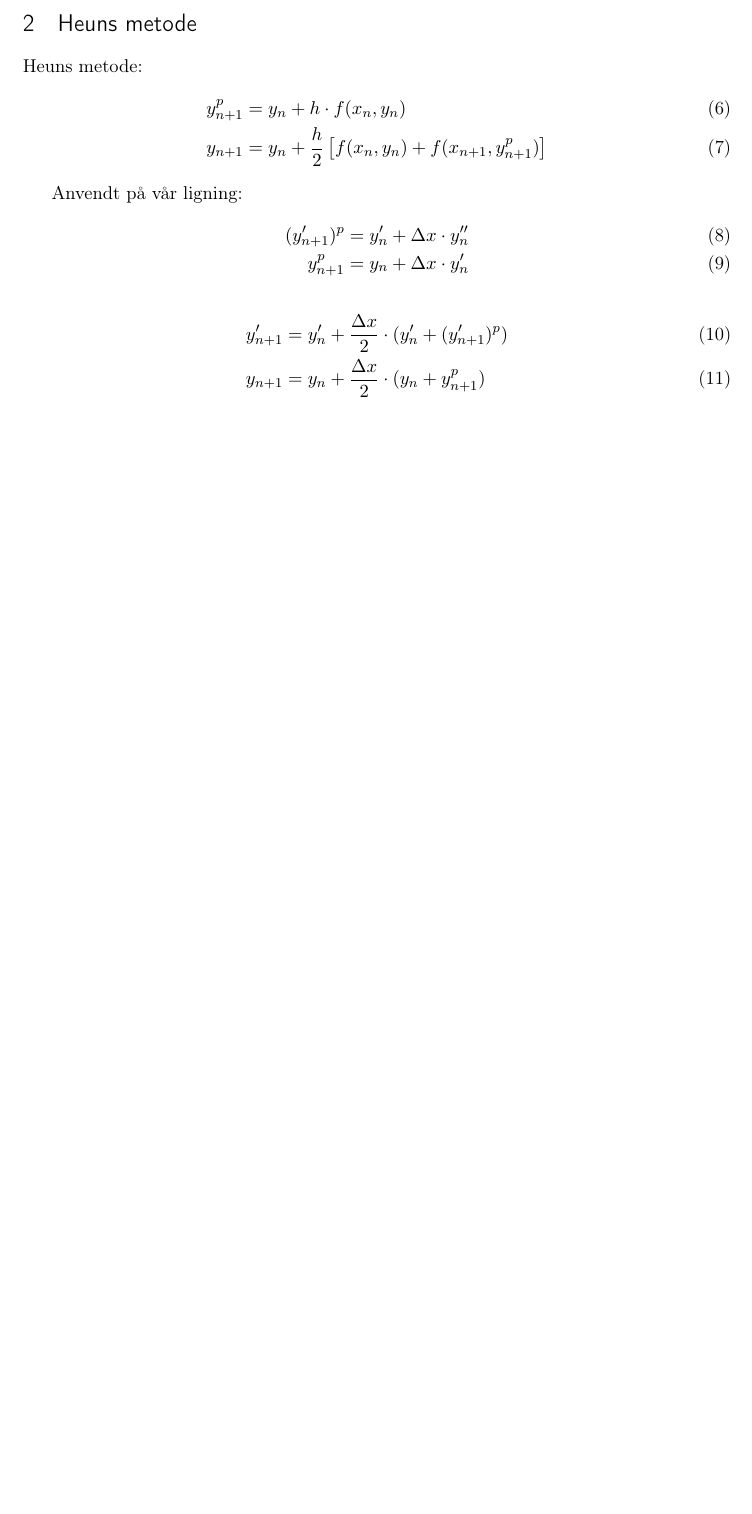
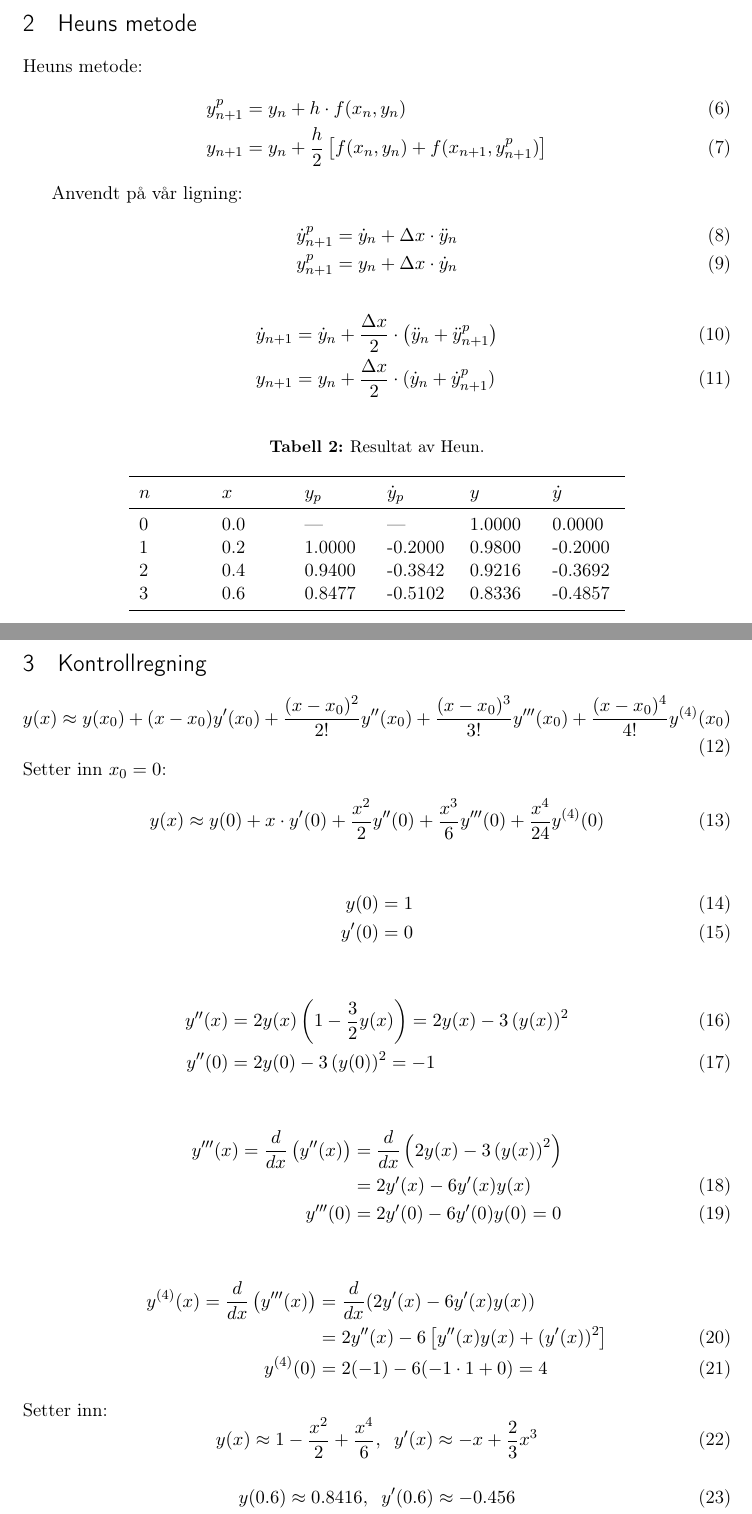
Before and after one commit to einar90/NumMet_tkt4140, a LaTeX problem sheet (exercises/ex2/latex/ex2.tex): part of page 3 of 3 before the commit and two parts of pages 3 and 4 of 4 after it, the two joined at a grey line, cut so that both start at the same text, the shorter picture padded with empty space. Compiled offline with pdfLaTeX.

Commit message:
Ex2 complete

```diff
--- a/exercises/ex2/latex/ex2.tex
+++ b/exercises/ex2/latex/ex2.tex
@@ -65,13 +66,87 @@ Heuns metode:
 
 Anvendt på vår ligning:
 \begin{align}
-  (y_{n+1}')^p & = y_n' + \Delta x \cdot y_n'' \\
-  y_{n+1}^p  & = y_n  + \Delta x \cdot y_n'
+  \dot y_{n+1}^p  &= \dot y_n + \Delta x \cdot \ddot y_n \\
+  y_{n+1}^p       &= y_n  + \Delta x \cdot \dot y_n
 \end{align}
 \begin{align}
-  y'_{n+1} & = y'_n + \frac{\Delta x}{2} \cdot (y'_n + (y'_{n+1})^p) \\
-  y_{n+1}  & = y_n  + \frac{\Delta x}{2} \cdot (y_n + y_{n+1}^p)
+  \dot y_{n+1}  &= \dot y_n + \frac{\Delta x}{2} \cdot \left(\ddot y_n + \ddot y_{n+1}^p \right) \\
+  y_{n+1}       &= y_n  + \frac{\Delta x}{2} \cdot (\dot y_n + \dot y_{n+1}^p)
 \end{align}
+
+
+\begin{table}[H]
+  \centering
+  \caption{Resultat av Heun.}
+  \label{tab:heun}
+  \begin{tabularx}{0.7\textwidth}{XXXXXX}
+    \toprule
+    $n$  & $x$  & $y_p$  & $\dot y_p$ & $y$    & $\dot y$ \\
+    \midrule
+    0    & 0.0  & ---    & ---        & 1.0000 &  0.0000 \\
+    1    & 0.2  & 1.0000 & -0.2000    & 0.9800 & -0.2000 \\
+    2    & 0.4  & 0.9400 & -0.3842    & 0.9216 & -0.3692 \\
+    3    & 0.6  & 0.8477 & -0.5102    & 0.8336 & -0.4857 \\
+    \bottomrule
+  \end{tabularx}
+\end{table}
+
 % section heuns_metode (end)
 
+
+\clearpage
+\section{Kontrollregning} % (fold)
+\label{sec:kontrollregning}
+
+\begin{equation}
+  y(x) \approx y(x_0) + (x-x_0) y'(x_0) + \frac{(x-x_0)^2}{2!}y''(x_0)
+       + \frac{(x-x_0)^3}{3!} y'''(x_0) + \frac{(x-x_0)^4}{4!} y^{(4)}(x_0)
+\end{equation}
+Setter inn $x_0 = 0$:
+\begin{equation}
+  y(x) \approx y(0) + x \cdot y'(0) + \frac{x^2}{2}y''(0)
+       + \frac{x^3}{6} y'''(0) + \frac{x^4}{24} y^{(4)}(0)
+\end{equation}
+
+\begin{align}
+  y(0) & = 1 \\
+  y'(0) & = 0
+\end{align}
+
+\begin{align}
+  y''(x) & = 2y(x)\left( 1- \frac{3}{2}y(x) \right)
+           = 2y(x)-3 \left( y(x) \right)^2 \\
+  y''(0) & = 2y(0) - 3\left( y(0) \right)^2 = -1
+\end{align}
+
+\begin{align}
+  y'''(x) = \frac{d}{dx}\left( y''(x) \right) \nonumber
+         &= \frac{d}{dx} \left( 2y(x)-3 \left( y(x) \right)^2 \right) \\
+         &= 2y'(x) - 6 y'(x)y(x) \\
+  y'''(0)&= 2y'(0) - 6 y'(0)y(0) = 0
+\end{align}
+
+\begin{align}
+  y^{(4)}(x)   = \frac{d}{dx} \left( y'''(x) \right)
+              &= \frac{d}{dx} ( 2y'(x) - 6 y'(x)y(x) ) \nonumber\\
+              &=2y''(x) - 6 \left[ y''(x)y(x) + (y'(x))^2 \right] \\
+  y^{(4)}(0)  &= 2(-1) - 6 ( -1\cdot 1 + 0) = 4
+\end{align}
+Setter inn:
+\begin{equation}
+  y(x)  \approx 1  - \frac{x^2}{2} + \frac{x^4}{6}, \;\;
+  y'(x) \approx - x + \frac{2}{3} x^3
+\end{equation}
+
+\begin{equation}
+  y(0.6) \approx 0.8416, \;\; y'(0.6) \approx -0.456
+\end{equation}
+
+\clearpage
+
+
+
+% section kontrollregning (end)
+
+
 \end{document}
```
Also changed, not shown: exercises/ex2/code/ex2euler.py (+8 -8 lines), exercises/ex2/code/ex2heun.py (+14 -4 lines), exercises/ex2/latex/ex2.tex (11 more changed lines).
